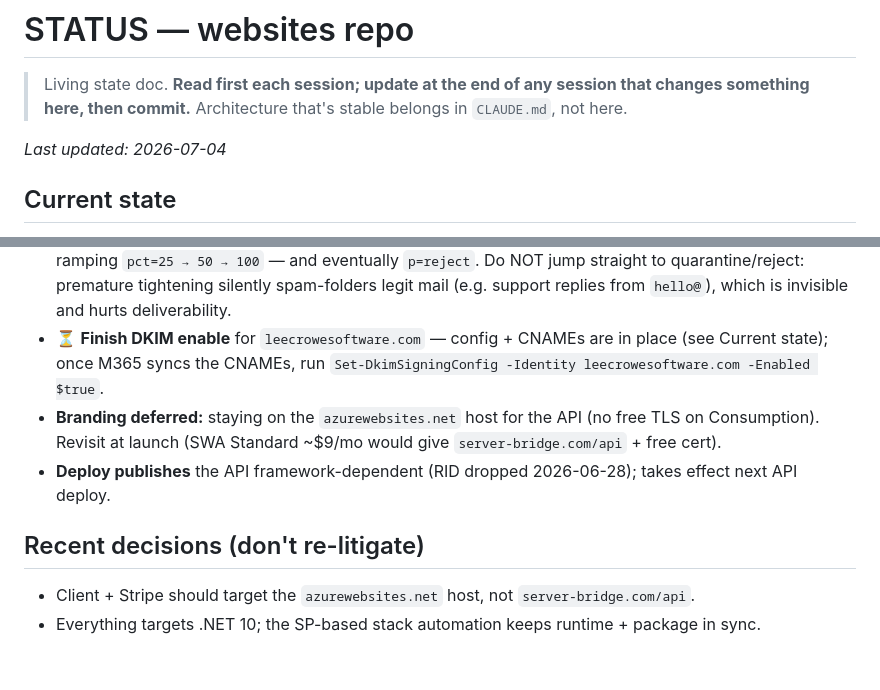
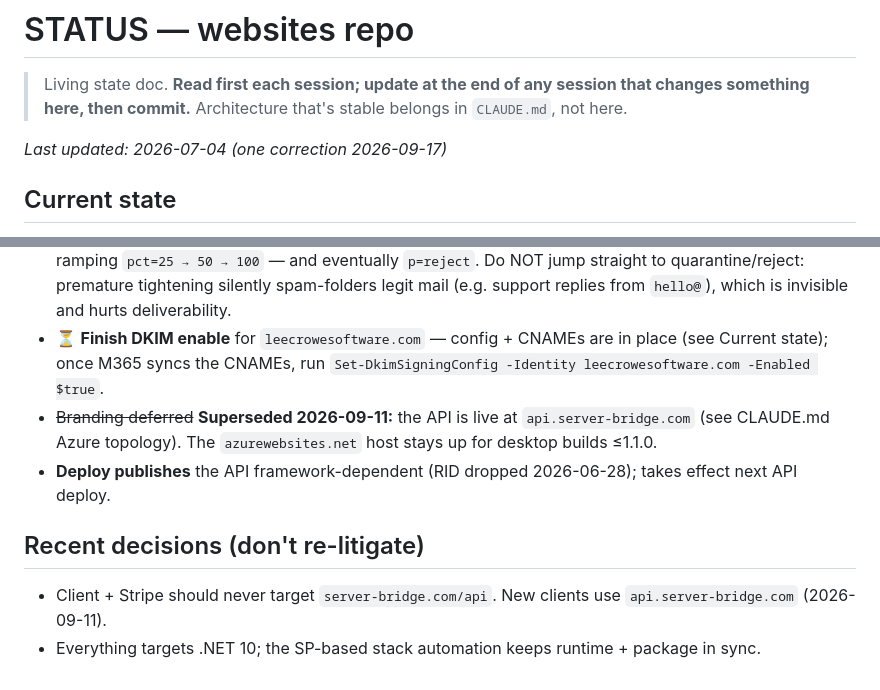
Before and after one commit to lbcrowe-del/websites, a Markdown page: STATUS.md, 2 parts joined by grey strips. Rendered like a GitHub page.

```diff
--- a/STATUS.md
+++ b/STATUS.md
@@ -3,7 +3,7 @@
 > Living state doc. **Read first each session; update at the end of any session that changes
 > something here, then commit.** Architecture that's stable belongs in `CLAUDE.md`, not here.
 
-_Last updated: 2026-07-04_
+_Last updated: 2026-07-04 (one correction 2026-09-17)_
 
 ## Current state
 - 🚀 **ServerBridge v1.0.1 shipped (2026-07-04).** `download.html` now fetches releases from the
@@ -60,10 +60,10 @@ _Last updated: 2026-07-04_
 - ⏳ **Finish DKIM enable** for `leecrowesoftware.com` — config + CNAMEs are in place (see Current
   state); once M365 syncs the CNAMEs, run `Set-DkimSigningConfig -Identity leecrowesoftware.com
   -Enabled $true`.
-- **Branding deferred:** staying on the `azurewebsites.net` host for the API (no free TLS on
-  Consumption). Revisit at launch (SWA Standard ~$9/mo would give `server-bridge.com/api` + free cert).
+- ~~Branding deferred~~ **Superseded 2026-09-11:** the API is live at `api.server-bridge.com` (see CLAUDE.md
+  Azure topology). The `azurewebsites.net` host stays up for desktop builds ≤1.1.0.
 - **Deploy publishes** the API framework-dependent (RID dropped 2026-06-28); takes effect next API deploy.
 
 ## Recent decisions (don't re-litigate)
-- Client + Stripe should target the `azurewebsites.net` host, not `server-bridge.com/api`.
+- Client + Stripe should never target `server-bridge.com/api`. New clients use `api.server-bridge.com` (2026-09-11).
 - Everything targets .NET 10; the SP-based stack automation keeps runtime + package in sync.
```
Also changed, not shown: CLAUDE.md (+5 -4 lines).
